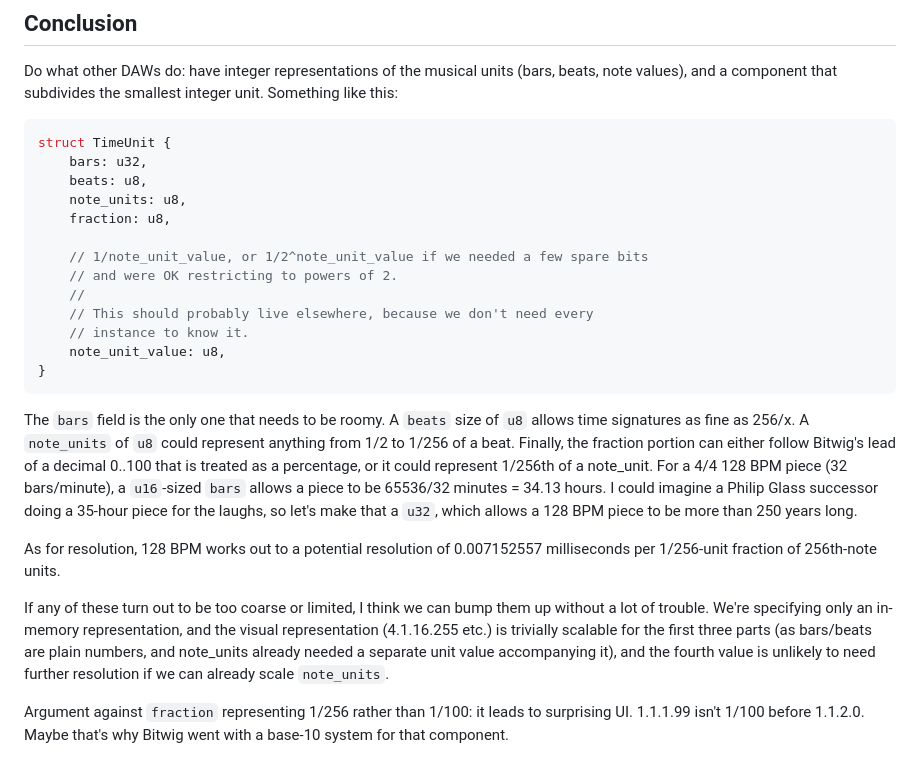
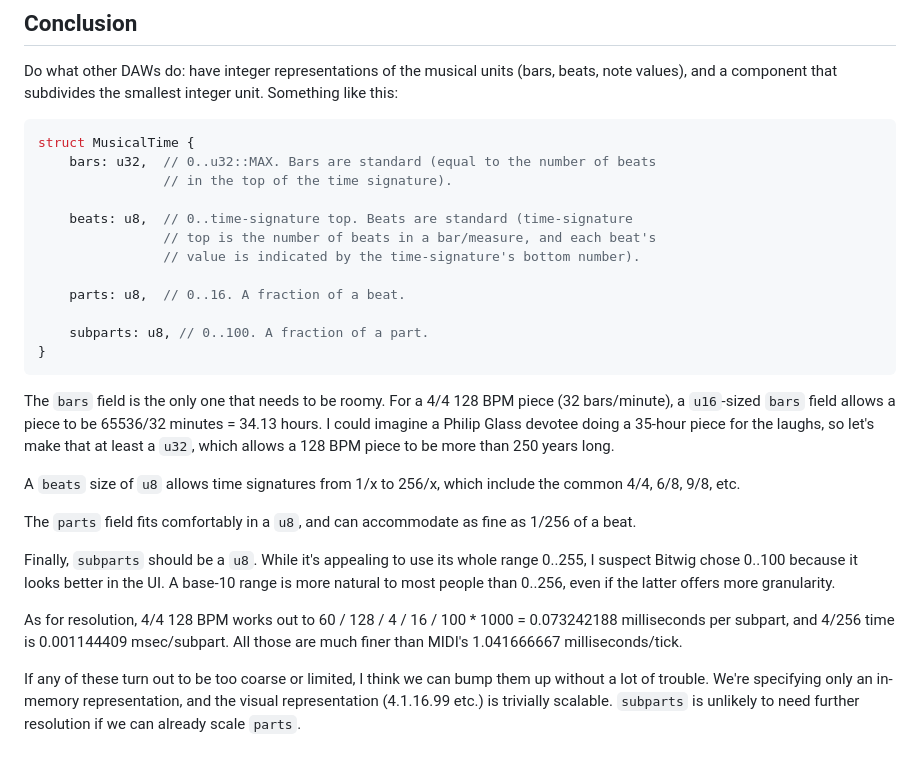
Before and after one commit to sowbug/groove, a Markdown page: doc/designs/time.md, the part around the change. Rendered like a GitHub page.

Commit message:
Update with prototype results

````diff
--- a/doc/designs/time.md
+++ b/doc/designs/time.md
@@ -69,41 +69,43 @@ beats, note values), and a component that subdivides the smallest integer unit.
 Something like this:
 
 ```rust
-struct TimeUnit {
-    bars: u32,
-    beats: u8,
-    note_units: u8,
-    fraction: u8,
+struct MusicalTime {
+    bars: u32,  // 0..u32::MAX. Bars are standard (equal to the number of beats
+                // in the top of the time signature).
 
-    // 1/note_unit_value, or 1/2^note_unit_value if we needed a few spare bits
-    // and were OK restricting to powers of 2.
-    //
-    // This should probably live elsewhere, because we don't need every
-    // instance to know it.
-    note_unit_value: u8,
+    beats: u8,  // 0..time-signature top. Beats are standard (time-signature
+                // top is the number of beats in a bar/measure, and each beat's
+                // value is indicated by the time-signature's bottom number).
+
+    parts: u8,  // 0..16. A fraction of a beat.
+
+    subparts: u8, // 0..100. A fraction of a part.
 }
 ```
 
-The `bars` field is the only one that needs to be roomy. A `beats` size of `u8`
-allows time signatures as fine as 256/x. A `note_units` of `u8` could represent
-anything from 1/2 to 1/256 of a beat. Finally, the fraction portion can either
-follow Bitwig's lead of a decimal 0..100 that is treated as a percentage, or it
-could represent 1/256th of a note_unit. For a 4/4 128 BPM piece (32
-bars/minute), a `u16`-sized `bars` allows a piece to be 65536/32 minutes = 34.13
-hours. I could imagine a Philip Glass successor doing a 35-hour piece for the
-laughs, so let's make that a `u32`, which allows a 128 BPM piece to be more than
-250 years long.
+The `bars` field is the only one that needs to be roomy. For a 4/4 128 BPM piece
+(32 bars/minute), a `u16`-sized `bars` field allows a piece to be 65536/32
+minutes = 34.13 hours. I could imagine a Philip Glass devotee doing a 35-hour
+piece for the laughs, so let's make that at least a `u32`, which allows a 128
+BPM piece to be more than 250 years long.
 
-As for resolution, 128 BPM works out to a potential resolution of 0.007152557
-milliseconds per 1/256-unit fraction of 256th-note units.
+A `beats` size of `u8` allows time signatures from 1/x to 256/x, which include
+the common 4/4, 6/8, 9/8, etc.
+
+The `parts` field fits comfortably in a `u8`, and can accommodate as fine as
+1/256 of a beat.
+
+Finally, `subparts` should be a `u8`. While it's appealing to use its whole
+range 0..255, I suspect Bitwig chose 0..100 because it looks better in the UI. A
+base-10 range is more natural to most people than 0..256, even if the latter
+offers more granularity.
+
+As for resolution, 4/4 128 BPM works out to 60 / 128 / 4 / 16 / 100 * 1000 =
+0.073242188 milliseconds per subpart, and 4/256 time is 0.001144409
+msec/subpart. All those are much finer than MIDI's 1.041666667
+milliseconds/tick.
 
 If any of these turn out to be too coarse or limited, I think we can bump them
 up without a lot of trouble. We're specifying only an in-memory representation,
-and the visual representation (4.1.16.255 etc.) is trivially scalable for the
-first three parts (as bars/beats are plain numbers, and note_units already
-needed a separate unit value accompanying it), and the fourth value is unlikely
-to need further resolution if we can already scale `note_units`.
-
-Argument against `fraction` representing 1/256 rather than 1/100: it leads to
-surprising UI. 1.1.1.99 isn't 1/100 before 1.1.2.0. Maybe that's why Bitwig went
-with a base-10 system for that component.
+and the visual representation (4.1.16.99 etc.) is trivially scalable. `subparts`
+is unlikely to need further resolution if we can already scale `parts`.
````
